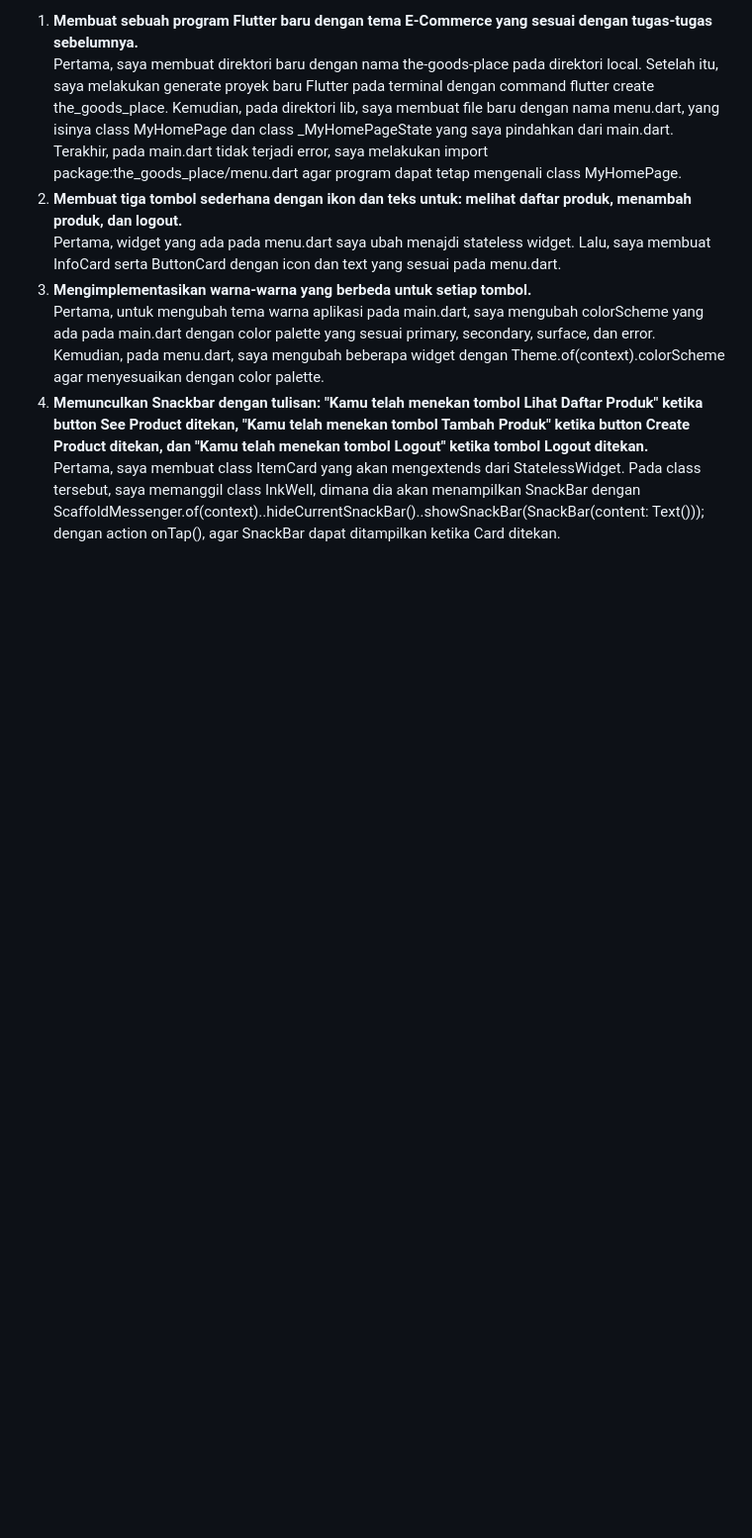
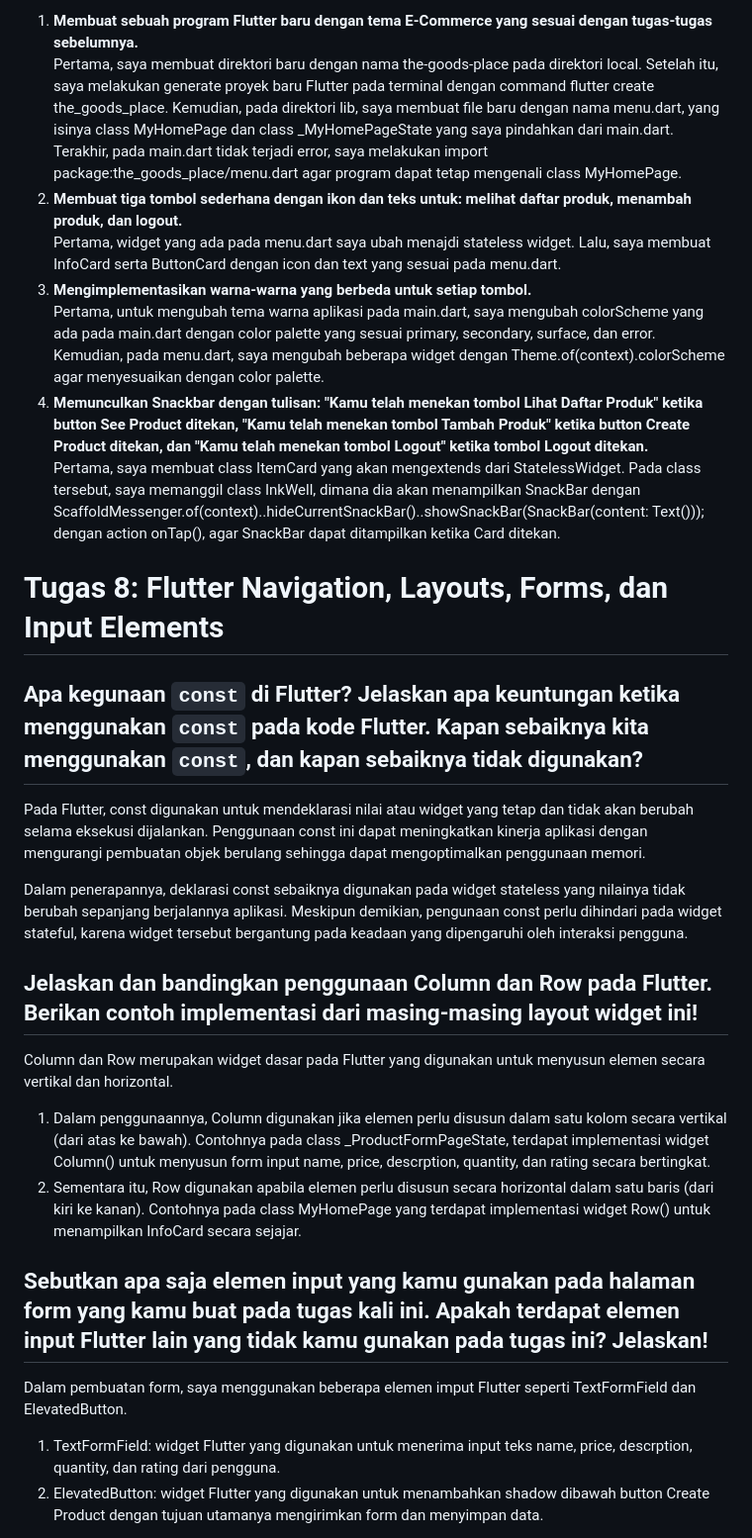
Before and after one commit to meisyanajla/the-goods-place-mobile, a Markdown page: README.md, the part around one of its changes. Shown at 99% size. Rendered like a GitHub page; blank space fills up the shorter version.

Commit message:
Revised README for Assignment 8

```diff
--- a/README.md
+++ b/README.md
@@ -47,3 +47,20 @@ Pertama, widget yang ada pada menu.dart saya ubah menajdi stateless widget. Lalu
 Pertama, untuk mengubah tema warna aplikasi pada main.dart, saya mengubah colorScheme yang ada pada main.dart dengan color palette yang sesuai primary, secondary, surface, dan error. Kemudian, pada menu.dart, saya mengubah beberapa widget dengan Theme.of(context).colorScheme agar menyesuaikan dengan color palette.
 4. **Memunculkan Snackbar dengan tulisan: "Kamu telah menekan tombol Lihat Daftar Produk" ketika button See Product ditekan, "Kamu telah menekan tombol Tambah Produk" ketika button Create Product ditekan, dan "Kamu telah menekan tombol Logout" ketika tombol Logout ditekan.** <br />
 Pertama, saya membuat class ItemCard yang akan mengextends dari StatelessWidget. Pada class tersebut, saya memanggil class InkWell, dimana dia akan menampilkan SnackBar dengan ScaffoldMessenger.of(context)..hideCurrentSnackBar()..showSnackBar(SnackBar(content: Text())); dengan action onTap(), agar SnackBar dapat ditampilkan ketika Card ditekan.
+
+# Tugas 8: Flutter Navigation, Layouts, Forms, dan Input Elements
+## Apa kegunaan `const` di Flutter? Jelaskan apa keuntungan ketika menggunakan `const` pada kode Flutter. Kapan sebaiknya kita menggunakan `const`, dan kapan sebaiknya tidak digunakan?
+Pada Flutter, const digunakan untuk mendeklarasi nilai atau widget yang tetap dan tidak akan berubah selama eksekusi dijalankan. Penggunaan const ini dapat meningkatkan kinerja aplikasi dengan mengurangi pembuatan objek berulang sehingga dapat mengoptimalkan penggunaan memori.
+
+Dalam penerapannya, deklarasi const sebaiknya digunakan pada widget stateless yang nilainya tidak berubah sepanjang berjalannya aplikasi. Meskipun demikian, pengunaan const perlu dihindari pada widget stateful, karena widget tersebut bergantung pada keadaan yang dipengaruhi oleh interaksi pengguna.
+
+## Jelaskan dan bandingkan penggunaan Column dan Row pada Flutter. Berikan contoh implementasi dari masing-masing layout widget ini!
+Column dan Row merupakan widget dasar pada Flutter yang digunakan untuk menyusun elemen secara vertikal dan horizontal.
+1. Dalam penggunaannya, Column digunakan jika elemen perlu disusun dalam satu kolom secara vertikal (dari atas ke bawah). Contohnya pada class _ProductFormPageState, terdapat implementasi widget Column() untuk menyusun form input name, price, descrption, quantity, dan rating secara bertingkat.
+2. Sementara itu, Row digunakan apabila elemen perlu disusun secara horizontal dalam satu baris (dari kiri ke kanan). Contohnya pada class MyHomePage yang terdapat implementasi widget Row() untuk menampilkan InfoCard secara sejajar.
+
+## Sebutkan apa saja elemen input yang kamu gunakan pada halaman form yang kamu buat pada tugas kali ini. Apakah terdapat elemen input Flutter lain yang tidak kamu gunakan pada tugas ini? Jelaskan!
+Dalam pembuatan form, saya menggunakan beberapa elemen imput Flutter seperti TextFormField dan ElevatedButton.
+1. TextFormField: widget Flutter yang digunakan untuk menerima input teks name, price, descrption, quantity, dan rating dari pengguna.
+2. ElevatedButton: widget Flutter yang digunakan untuk menambahkan shadow dibawah button Create Product dengan tujuan utamanya mengirimkan form dan menyimpan data.
+
```
Also changed, not shown: other parts of README.md (+19 -0 lines).
